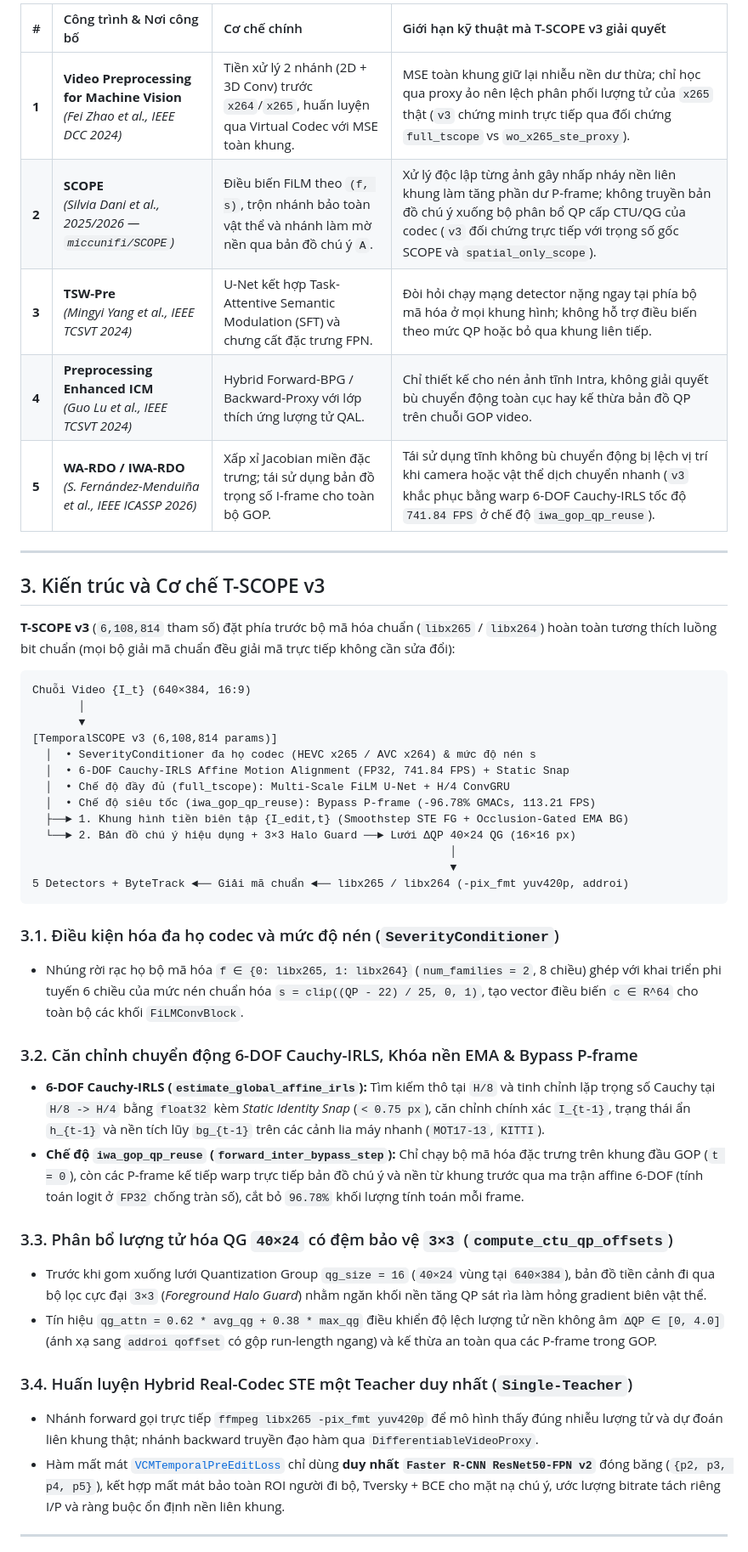
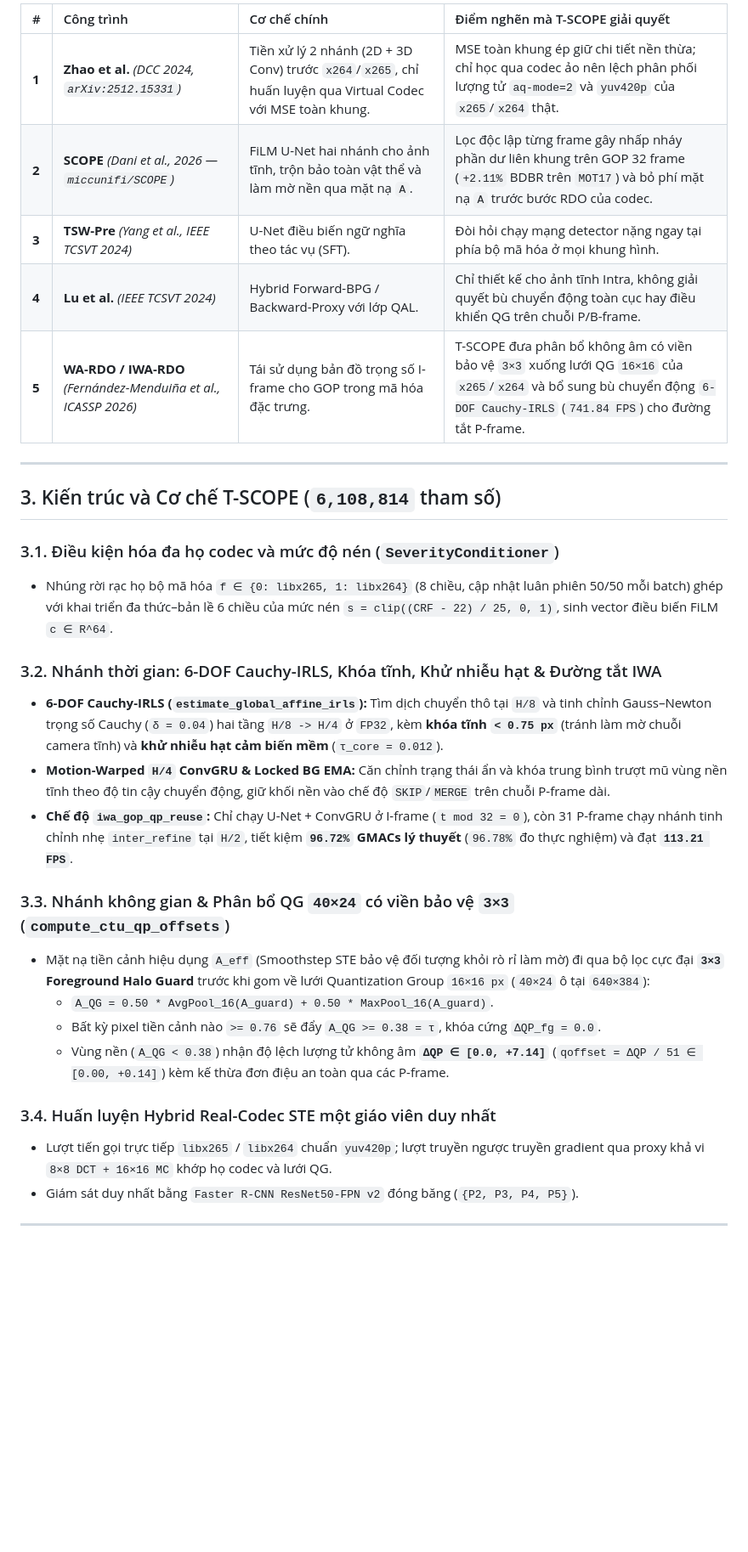
Before and after one commit to wagur1/tscope-v3, a Markdown page: README.md, the part around one of its changes. Shown at 85% size. Drawn GitHub-style; blank space fills up the shorter version.

Commit message:
docs(figures,readme): redesign pipeline figure in clean two-panel VCM style and update GitHub README

````diff
--- a/README.md
+++ b/README.md
@@ -33,48 +35,33 @@ Mã nguồn PyTorch, giao thức thực nghiệm chuẩn Q1 (IEEE TCSVT / TIP),
 
-| # | Công trình & Nơi công bố | Cơ chế chính | Giới hạn kỹ thuật mà T-SCOPE v3 giải quyết |
+| # | Công trình | Cơ chế chính | Điểm nghẽn mà T-SCOPE giải quyết |
 | :--- | :--- | :--- | :--- |
-| **1** | **Video Preprocessing for Machine Vision**<br>*(Fei Zhao et al., IEEE DCC 2024)* | Tiền xử lý 2 nhánh (2D + 3D Conv) trước `x264`/`x265`, huấn luyện qua Virtual Codec với MSE toàn khung. | MSE toàn khung giữ lại nhiễu nền dư thừa; chỉ học qua proxy ảo nên lệch phân phối lượng tử của `x265` thật (`v3` chứng minh trực tiếp qua đối chứng `full_tscope` vs `wo_x265_ste_proxy`). |
-| **2** | **SCOPE**<br>*(Silvia Dani et al., 2025/2026 — `miccunifi/SCOPE`)* | Điều biến FiLM theo `(f, s)`, trộn nhánh bảo toàn vật thể và nhánh làm mờ nền qua bản đồ chú ý `A`. | Xử lý độc lập từng ảnh gây nhấp nháy nền liên khung làm tăng phần dư P-frame; không truyền bản đồ chú ý xuống bộ phân bổ QP cấp CTU/QG của codec (`v3` đối chứng trực tiếp với trọng số gốc SCOPE và `spatial_only_scope`). |
-| **3** | **TSW-Pre**<br>*(Mingyi Yang et al., IEEE TCSVT 2024)* | U-Net kết hợp Task-Attentive Semantic Modulation (SFT) và chưng cất đặc trưng FPN. | Đòi hỏi chạy mạng detector nặng ngay tại phía bộ mã hóa ở mọi khung hình; không hỗ trợ điều biến theo mức QP hoặc bỏ qua khung liên tiếp. |
-| **4** | **Preprocessing Enhanced ICM**<br>*(Guo Lu et al., IEEE TCSVT 2024)* | Hybrid Forward-BPG / Backward-Proxy với lớp thích ứng lượng tử QAL. | Chỉ thiết kế cho nén ảnh tĩnh Intra, không giải quyết bù chuyển động toàn cục hay kế thừa bản đồ QP trên chuỗi GOP video. |
-| **5** | **WA-RDO / IWA-RDO**<br>*(S. Fernández-Menduiña et al., IEEE ICASSP 2026)* | Xấp xỉ Jacobian miền đặc trưng; tái sử dụng bản đồ trọng số I-frame cho toàn bộ GOP. | Tái sử dụng tĩnh không bù chuyển động bị lệch vị trí khi camera hoặc vật thể dịch chuyển nhanh (`v3` khắc phục bằng warp 6-DOF Cauchy-IRLS tốc độ `741.84 FPS` ở chế độ `iwa_gop_qp_reuse`). |
+| **1** | **Zhao et al.** *(DCC 2024, `arXiv:2512.15331`)* | Tiền xử lý 2 nhánh (2D + 3D Conv) trước `x264`/`x265`, chỉ huấn luyện qua Virtual Codec với MSE toàn khung. | MSE toàn khung ép giữ chi tiết nền thừa; chỉ học qua codec ảo nên lệch phân phối lượng tử `aq-mode=2` và `yuv420p` của `x265`/`x264` thật. |
+| **2** | **SCOPE** *(Dani et al., 2026 — `miccunifi/SCOPE`)* | FiLM U-Net hai nhánh cho ảnh tĩnh, trộn bảo toàn vật thể và làm mờ nền qua mặt nạ `A`. | Lọc độc lập từng frame gây nhấp nháy phần dư liên khung trên GOP 32 frame (`+2.11%` BDBR trên `MOT17`) và bỏ phí mặt nạ `A` trước bước RDO của codec. |
+| **3** | **TSW-Pre** *(Yang et al., IEEE TCSVT 2024)* | U-Net điều biến ngữ nghĩa theo tác vụ (SFT). | Đòi hỏi chạy mạng detector nặng ngay tại phía bộ mã hóa ở mọi khung hình. |
+| **4** | **Lu et al.** *(IEEE TCSVT 2024)* | Hybrid Forward-BPG / Backward-Proxy với lớp QAL. | Chỉ thiết kế cho ảnh tĩnh Intra, không giải quyết bù chuyển động toàn cục hay điều khiển QG trên chuỗi P/B-frame. |
+| **5** | **WA-RDO / IWA-RDO** *(Fernández-Menduiña et al., ICASSP 2026)* | Tái sử dụng bản đồ trọng số I-frame cho GOP trong mã hóa đặc trưng. | T-SCOPE đưa phân bổ không âm có viền bảo vệ `3×3` xuống lưới QG `16×16` của `x265`/`x264` và bổ sung bù chuyển động `6-DOF Cauchy-IRLS` (`741.84 FPS`) cho đường tắt P-frame. |
 
 ---
 
-## 3. Kiến trúc và Cơ chế T-SCOPE v3
-
-**T-SCOPE v3** (`6,108,814` tham số) đặt phía trước bộ mã hóa chuẩn (`libx265` / `libx264`) hoàn toàn tương thích luồng bit chuẩn (mọi bộ giải mã chuẩn đều giải mã trực tiếp không cần sửa đổi):
-
-```text
-Chuỗi Video {I_t} (640×384, 16:9)
-       │
-       ▼
-[TemporalSCOPE v3 (6,108,814 params)]
-  │  • SeverityConditioner đa họ codec (HEVC x265 / AVC x264) & mức độ nén s
-  │  • 6-DOF Cauchy-IRLS Affine Motion Alignment (FP32, 741.84 FPS) + Static Snap
-  │  • Chế độ đầy đủ (full_tscope): Multi-Scale FiLM U-Net + H/4 ConvGRU
-  │  • Chế độ siêu tốc (iwa_gop_qp_reuse): Bypass P-frame (-96.78% GMACs, 113.21 FPS)
-  ├──► 1. Khung hình tiền biên tập {I_edit,t} (Smoothstep STE FG + Occlusion-Gated EMA BG)
-  └──► 2. Bản đồ chú ý hiệu dụng + 3×3 Halo Guard ──► Lưới ΔQP 40×24 QG (16×16 px)
-                                                               │
-                                                               ▼
-5 Detectors + ByteTrack ◄── Giải mã chuẩn ◄── libx265 / libx264 (-pix_fmt yuv420p, addroi)
-```
+## 3. Kiến trúc và Cơ chế T-SCOPE (`6,108,814` tham số)
 
 ### 3.1. Điều kiện hóa đa họ codec và mức độ nén (`SeverityConditioner`)
-- Nhúng rời rạc họ bộ mã hóa `f ∈ {0: libx265, 1: libx264}` (`num_families = 2`, 8 chiều) ghép với khai triển phi tuyến 6 chiều của mức nén chuẩn hóa `s = clip((QP - 22) / 25, 0, 1)`, tạo vector điều biến `c ∈ R^64` cho toàn bộ các khối `FiLMConvBlock`.
+- Nhúng rời rạc họ bộ mã hóa `f ∈ {0: libx265, 1: libx264}` (8 chiều, cập nhật luân phiên 50/50 mỗi batch) ghép với khai triển đa thức–bản lề 6 chiều của mức nén `s = clip((CRF - 22) / 25, 0, 1)`, sinh vector điều biến FiLM `c ∈ R^64`.
 
-### 3.2. Căn chỉnh chuyển động 6-DOF Cauchy-IRLS, Khóa nền EMA & Bypass P-frame
-- **6-DOF Cauchy-IRLS (`estimate_global_affine_irls`):** Tìm kiếm thô tại `H/8` và tinh chỉnh lặp trọng số Cauchy tại `H/8 -> H/4` bằng `float32` kèm *Static Identity Snap* (`< 0.75 px`), căn chỉnh chính xác `I_{t-1}`, trạng thái ẩn `h_{t-1}` và nền tích lũy `bg_{t-1}` trên các cảnh lia máy nhanh (`MOT17-13`, `KITTI`).
-- **Chế độ `iwa_gop_qp_reuse` (`forward_inter_bypass_step`):** Chỉ chạy bộ mã hóa đặc trưng trên khung đầu GOP (`t = 0`), còn các P-frame kế tiếp warp trực tiếp bản đồ chú ý và nền từ khung trước qua ma trận affine 6-DOF (tính toán logit ở `FP32` chống tràn số), cắt bỏ `96.78%` khối lượng tính toán mỗi frame.
+### 3.2. Nhánh thời gian: 6-DOF Cauchy-IRLS, Khóa tĩnh, Khử nhiễu hạt & Đường tắt IWA
+- **6-DOF Cauchy-IRLS (`estimate_global_affine_irls`):** Tìm dịch chuyển thô tại `H/8` và tinh chỉnh Gauss–Newton trọng số Cauchy (`δ = 0.04`) hai tầng `H/8 -> H/4` ở `FP32`, kèm **khóa tĩnh `< 0.75 px`** (tránh làm mờ chuỗi camera tĩnh) và **khử nhiễu hạt cảm biến mềm** (`τ_core = 0.012`).
+- **Motion-Warped `H/4` ConvGRU & Locked BG EMA:** Căn chỉnh trạng thái ẩn và khóa trung bình trượt mũ vùng nền tĩnh theo độ tin cậy chuyển động, giữ khối nền vào chế độ `SKIP`/`MERGE` trên chuỗi P-frame dài.
+- **Chế độ `iwa_gop_qp_reuse`:** Chỉ chạy U-Net + ConvGRU ở I-frame (`t mod 32 = 0`), còn 31 P-frame chạy nhánh tinh chỉnh nhẹ `inter_refine` tại `H/2`, tiết kiệm **`96.72%` GMACs lý thuyết** (`96.78%` đo thực nghiệm) và đạt **`113.21 FPS`**.
 
-### 3.3. Phân bổ lượng tử hóa QG `40×24` có đệm bảo vệ `3×3` (`compute_ctu_qp_offsets`)
-- Trước khi gom xuống lưới Quantization Group `qg_size = 16` (`40×24` vùng tại `640×384`), bản đồ tiền cảnh đi qua bộ lọc cực đại `3×3` (*Foreground Halo Guard*) nhằm ngăn khối nền tăng QP sát rìa làm hỏng gradient biên vật thể.
-- Tín hiệu `qg_attn = 0.62 * avg_qg + 0.38 * max_qg` điều khiển độ lệch lượng tử nền không âm `ΔQP ∈ [0, 4.0]` (ánh xạ sang `addroi qoffset` có gộp run-length ngang) và kế thừa an toàn qua các P-frame trong GOP.
+### 3.3. Nhánh không gian & Phân bổ QG `40×24` có viền bảo vệ `3×3` (`compute_ctu_qp_offsets`)
+- Mặt nạ tiền cảnh hiệu dụng `A_eff` (Smoothstep STE bảo vệ đối tượng khỏi rò rỉ làm mờ) đi qua bộ lọc cực đại **`3×3` Foreground Halo Guard** trước khi gom về lưới Quantization Group `16×16 px` (`40×24` ô tại `640×384`):
+  - `A_QG = 0.50 * AvgPool_16(A_guard) + 0.50 * MaxPool_16(A_guard)`.
+  - Bất kỳ pixel tiền cảnh nào `>= 0.76` sẽ đẩy `A_QG >= 0.38 = τ`, khóa cứng `ΔQP_fg = 0.0`.
+  - Vùng nền (`A_QG < 0.38`) nhận độ lệch lượng tử không âm **`ΔQP ∈ [0.0, +7.14]`** (`qoffset = ΔQP / 51 ∈ [0.00, +0.14]`) kèm kế thừa đơn điệu an toàn qua các P-frame.
 
-### 3.4. Huấn luyện Hybrid Real-Codec STE một Teacher duy nhất (`Single-Teacher`)
-- Nhánh forward gọi trực tiếp `ffmpeg libx265 -pix_fmt yuv420p` để mô hình thấy đúng nhiễu lượng tử và dự đoán liên khung thật; nhánh backward truyền đạo hàm qua `DifferentiableVideoProxy`.
-- Hàm mất mát [`VCMTemporalPreEditLoss`](./losses/vcm_temporal_loss.py) chỉ dùng **duy nhất `Faster R-CNN ResNet50-FPN v2`** đóng băng (`{p2, p3, p4, p5}`), kết hợp mất mát bảo toàn ROI người đi bộ, Tversky + BCE cho mặt nạ chú ý, ước lượng bitrate tách riêng I/P và ràng buộc ổn định nền liên khung.
+### 3.4. Huấn luyện Hybrid Real-Codec STE một giáo viên duy nhất
+- Lượt tiến gọi trực tiếp `libx265` / `libx264` chuẩn `yuv420p`; lượt truyền ngược truyền gradient qua proxy khả vi `8×8 DCT + 16×16 MC` khớp họ codec và lưới QG.
+- Giám sát duy nhất bằng `Faster R-CNN ResNet50-FPN v2` đóng băng (`{P2, P3, P4, P5}`).
 
 ---
 
````
Also changed, not shown: other parts of README.md (+133 -92 lines), docs/figures/mot17_real_thumbs.jpg (added), 7 other files.
